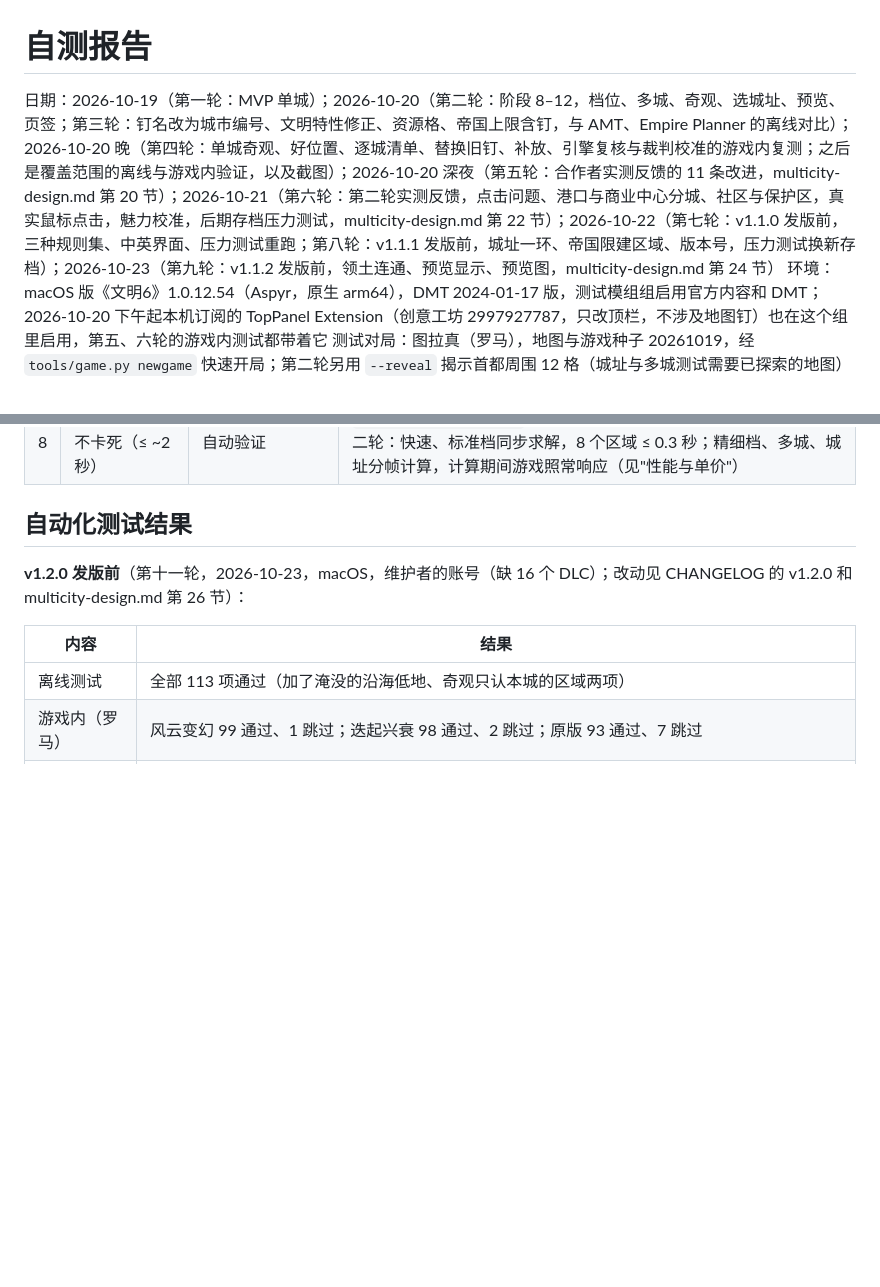
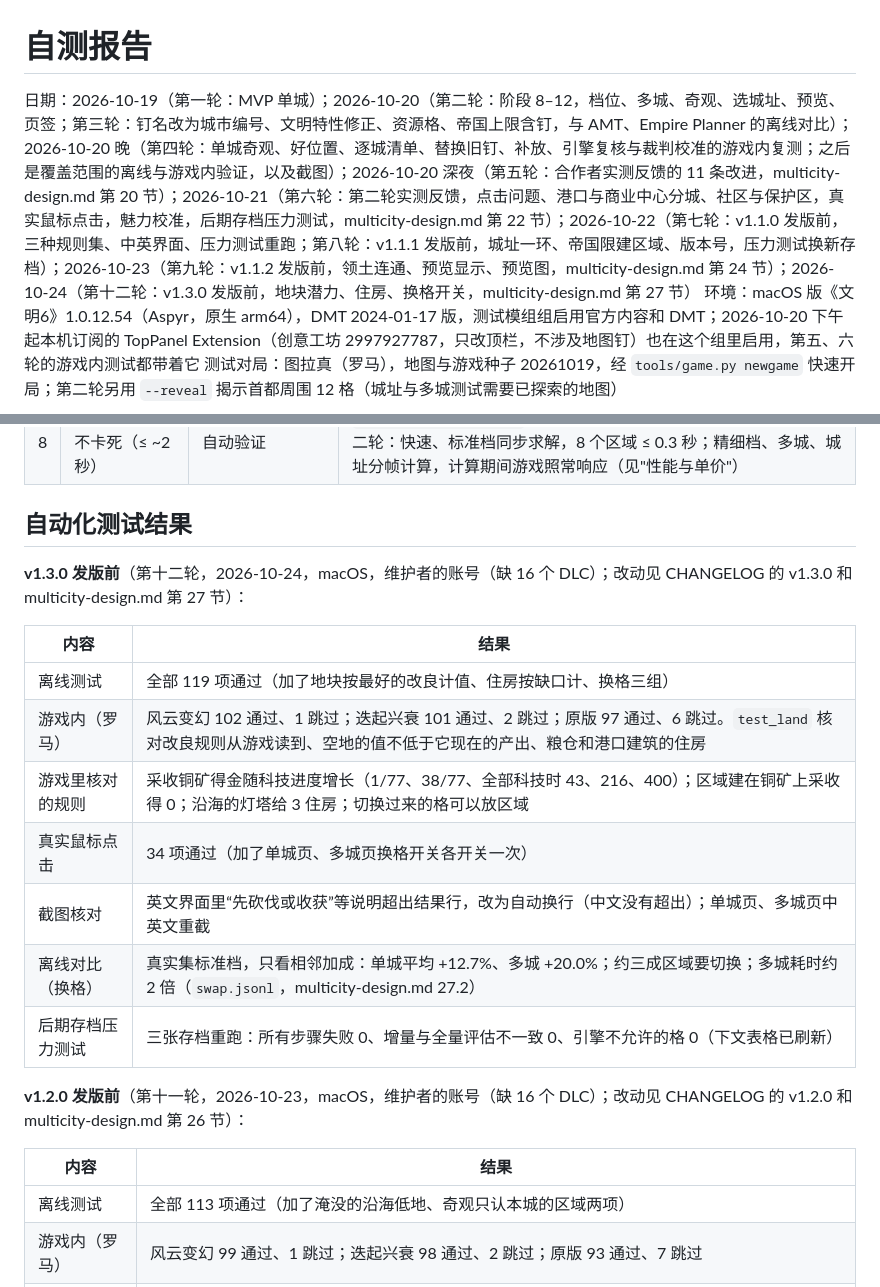
Before and after one commit to SmallSpider0/civ6-smart-district-planner, a Markdown page: docs/self-test-report.md, 2 parts joined by grey strips. Rendered like a GitHub page; blank space fills up the shorter version.

Commit message:
Self-test report: the v1.3.0 round
Co-Authored-By: Claude Opus 5.5 <noreply@anthropic.com>

```diff
--- a/docs/self-test-report.md
+++ b/docs/self-test-report.md
@@ -1,6 +1,6 @@
 # 自测报告
 
-日期：2026-10-19（第一轮：MVP 单城）；2026-10-20（第二轮：阶段 8–12，档位、多城、奇观、选城址、预览、页签；第三轮：钉名改为城市编号、文明特性修正、资源格、帝国上限含钉，与 AMT、Empire Planner 的离线对比）；2026-10-20 晚（第四轮：单城奇观、好位置、逐城清单、替换旧钉、补放、引擎复核与裁判校准的游戏内复测；之后是覆盖范围的离线与游戏内验证，以及截图）；2026-10-20 深夜（第五轮：合作者实测反馈的 11 条改进，multicity-design.md 第 20 节）；2026-10-21（第六轮：第二轮实测反馈，点击问题、港口与商业中心分城、社区与保护区，真实鼠标点击，魅力校准，后期存档压力测试，multicity-design.md 第 22 节）；2026-10-22（第七轮：v1.1.0 发版前，三种规则集、中英界面、压力测试重跑；第八轮：v1.1.1 发版前，城址一环、帝国限建区域、版本号，压力测试换新存档）；2026-10-23（第九轮：v1.1.2 发版前，领土连通、预览显示、预览图，multicity-design.md 第 24 节）
+日期：2026-10-19（第一轮：MVP 单城）；2026-10-20（第二轮：阶段 8–12，档位、多城、奇观、选城址、预览、页签；第三轮：钉名改为城市编号、文明特性修正、资源格、帝国上限含钉，与 AMT、Empire Planner 的离线对比）；2026-10-20 晚（第四轮：单城奇观、好位置、逐城清单、替换旧钉、补放、引擎复核与裁判校准的游戏内复测；之后是覆盖范围的离线与游戏内验证，以及截图）；2026-10-20 深夜（第五轮：合作者实测反馈的 11 条改进，multicity-design.md 第 20 节）；2026-10-21（第六轮：第二轮实测反馈，点击问题、港口与商业中心分城、社区与保护区，真实鼠标点击，魅力校准，后期存档压力测试，multicity-design.md 第 22 节）；2026-10-22（第七轮：v1.1.0 发版前，三种规则集、中英界面、压力测试重跑；第八轮：v1.1.1 发版前，城址一环、帝国限建区域、版本号，压力测试换新存档）；2026-10-23（第九轮：v1.1.2 发版前，领土连通、预览显示、预览图，multicity-design.md 第 24 节）；2026-10-24（第十二轮：v1.3.0 发版前，地块潜力、住房、换格开关，multicity-design.md 第 27 节）
 环境：macOS 版《文明6》1.0.12.54（Aspyr，原生 arm64），DMT 2024-01-17 版，测试模组组启用官方内容和 DMT；2026-10-20 下午起本机订阅的 TopPanel Extension（创意工坊 2997927787，只改顶栏，不涉及地图钉）也在这个组里启用，第五、六轮的游戏内测试都带着它
 测试对局：图拉真（罗马），地图与游戏种子 20261019，经 `tools/game.py newgame` 快速开局；第二轮另用 `--reveal` 揭示首都周围 12 格（城址与多城测试需要已探索的地图）
 
@@ -20,6 +20,18 @@
 | 8 | 勾 3–4 个区域不卡死（≤ ~2 秒） | 自动验证 | `test_solver_perf3/4/8` 设有 2.5 秒墙钟上限，实测远低于上限。第二轮：快速、标准档同步求解，8 个区域 ≤ 0.3 秒；精细档、多城、城址分帧计算，计算期间游戏照常响应（见"性能与单价"） |
 
 ## 自动化测试结果
+
+**v1.3.0 发版前**（第十二轮，2026-10-24，macOS，维护者的账号（缺 16 个 DLC）；改动见 CHANGELOG 的 v1.3.0 和 multicity-design.md 第 27 节）：
+
+| 内容 | 结果 |
+|------|------|
+| 离线测试 | 全部 119 项通过（加了地块按最好的改良计值、住房按缺口计、换格三组） |
+| 游戏内（罗马） | 风云变幻 102 通过、1 跳过；迭起兴衰 101 通过、2 跳过；原版 97 通过、6 跳过。`test_land` 核对改良规则从游戏读到、空地的值不低于它现在的产出、粮仓和港口建筑的住房 |
+| 游戏里核对的规则 | 采收铜矿得金随科技进度增长（1/77、38/77、全部科技时 43、216、400）；区域建在铜矿上采收得 0；沿海的灯塔给 3 住房；切换过来的格可以放区域 |
+| 真实鼠标点击 | 34 项通过（加了单城页、多城页换格开关各开关一次） |
+| 截图核对 | 英文界面里“先砍伐或收获”等说明超出结果行，改为自动换行（中文没有超出）；单城页、多城页中英文重截 |
+| 离线对比（换格） | 真实集标准档，只看相邻加成：单城平均 +12.7%、多城 +20.0%；约三成区域要切换；多城耗时约 2 倍（`swap.jsonl`，multicity-design.md 27.2） |
+| 后期存档压力测试 | 三张存档重跑：所有步骤失败 0、增量与全量评估不一致 0、引擎不允许的格 0（下文表格已刷新） |
 
 **v1.2.0 发版前**（第十一轮，2026-10-23，macOS，维护者的账号（缺 16 个 DLC）；改动见 CHANGELOG 的 v1.2.0 和 multicity-design.md 第 26 节）：
 
```
